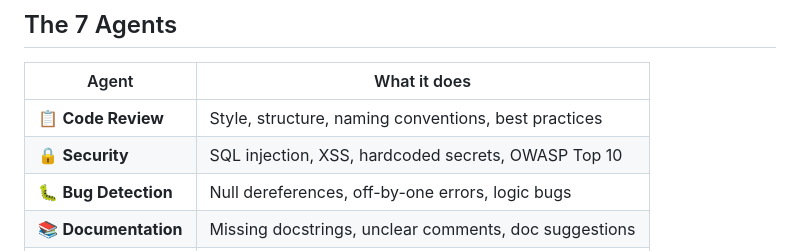
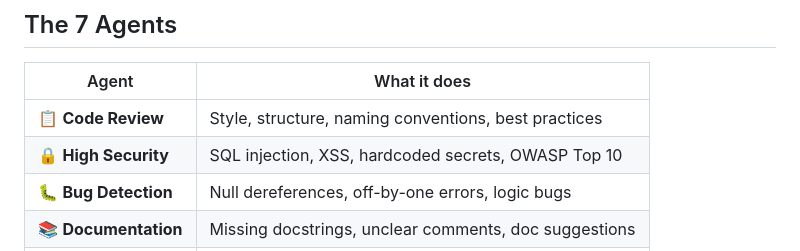
Before and after one commit to syedzaiba/codeguard-ai, a Markdown page: README.md, the part around the change. Drawn GitHub-style.

```diff
--- a/README.md
+++ b/README.md
@@ -29,7 +29,7 @@ Built at a hackathon. Powered by **Groq + Llama 3.3 70B**. Zero data stored.
 | Agent | What it does |
 |-------|-------------|
 | 📋 **Code Review** | Style, structure, naming conventions, best practices |
-| 🔒 **Security** | SQL injection, XSS, hardcoded secrets, OWASP Top 10 |
+| 🔒 **High Security** | SQL injection, XSS, hardcoded secrets, OWASP Top 10 |
 | 🐛 **Bug Detection** | Null dereferences, off-by-one errors, logic bugs |
 | 📚 **Documentation** | Missing docstrings, unclear comments, doc suggestions |
 | ⚡ **Performance** | O(n²) loops, memory leaks, redundant DB calls |
```
